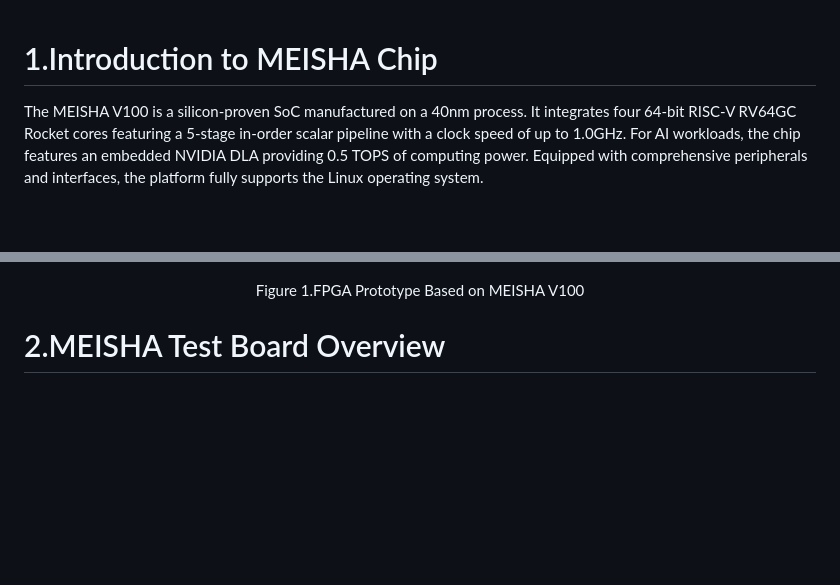
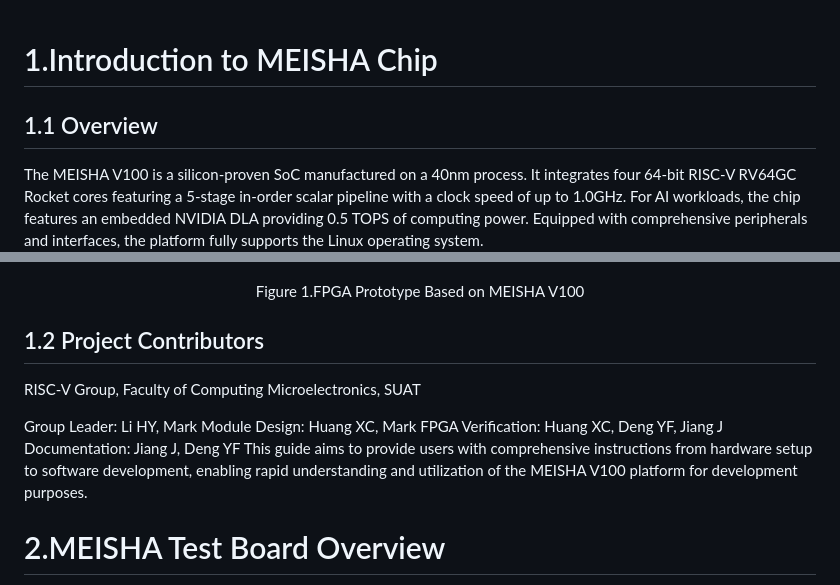
Before and after one commit to SUAT-lhy/MEISHA-V100-A-Silicon-Proven-Quad-Core-RISC-V-SoC, a Markdown page: README.md, 2 parts joined by grey strips. GitHub-like rendering; blank space fills up the shorter version.

```diff
--- a/README.md
+++ b/README.md
@@ -1,4 +1,5 @@
 # 1.Introduction to MEISHA Chip
+## 1.1 Overview
 The MEISHA V100 is a silicon-proven SoC manufactured on a 40nm process. It integrates four 64-bit RISC-V RV64GC Rocket cores featuring a 5-stage in-order scalar pipeline with a clock speed of up to 1.0GHz. For AI workloads, the chip features an embedded NVIDIA DLA providing 0.5 TOPS of computing power. Equipped with comprehensive peripherals and interfaces, the platform fully supports the Linux operating system.
 
 **Processing Units**
@@ -38,6 +39,15 @@ Each MEISHA V100 SoC contains four 64-bit RISC-V RV64GC Rocket cores an in-order
 ![](pic/FPGA_Prototype_Based_on_MEISHA_V100.jpg)
 </div>
 <div align="center" style="font-size:14px;color:#000000;">Figure 1.FPGA Prototype Based on MEISHA V100</div>
+
+## 1.2 Project Contributors
+RISC-V Group, Faculty of Computing Microelectronics, SUAT
+
+Group Leader: Li HY, Mark
+Module Design: Huang XC, Mark
+FPGA Verification: Huang XC, Deng YF, Jiang J
+Documentation: Jiang J, Deng YF
+This guide aims to provide users with comprehensive instructions from hardware setup to software development, enabling rapid understanding and utilization of the MEISHA V100 platform for development purposes.
 
 # 2.MEISHA Test Board Overview
 The MEISHA hardware resource block diagram is as follows:
```
